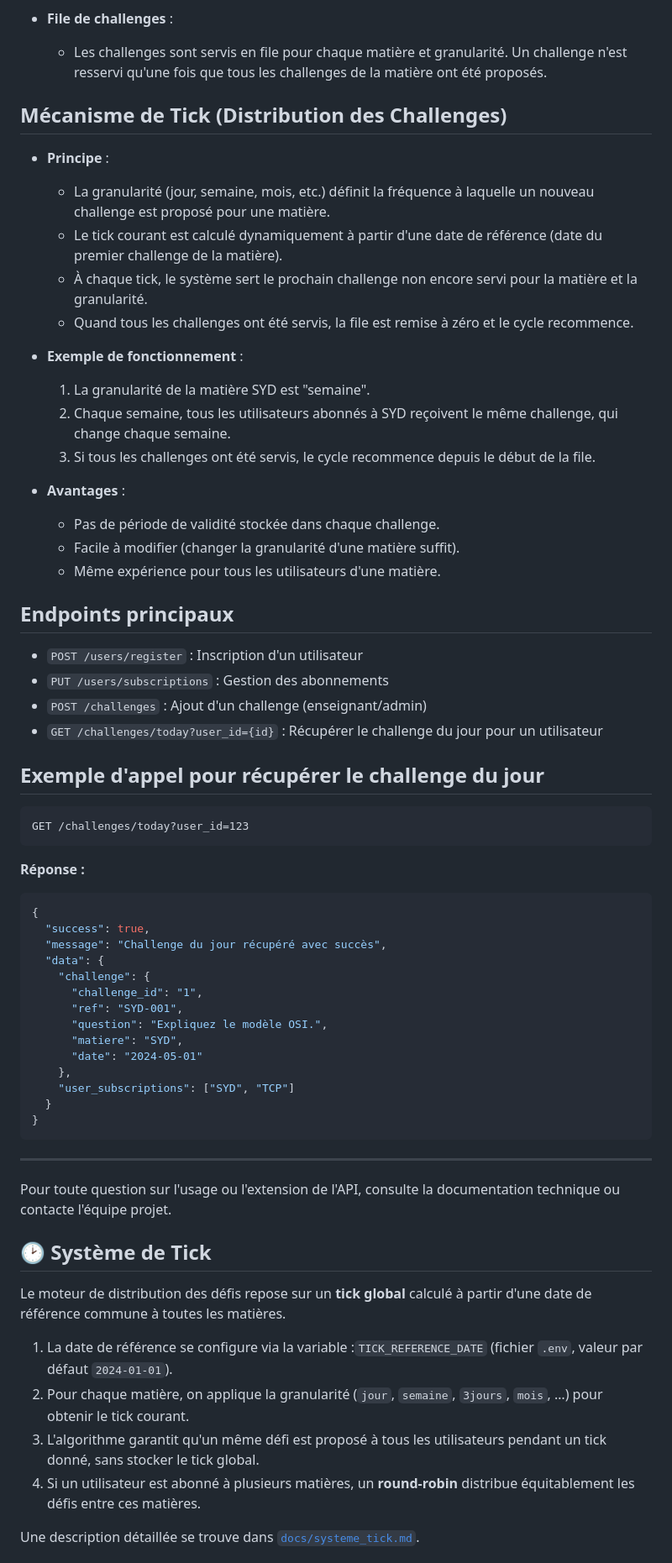
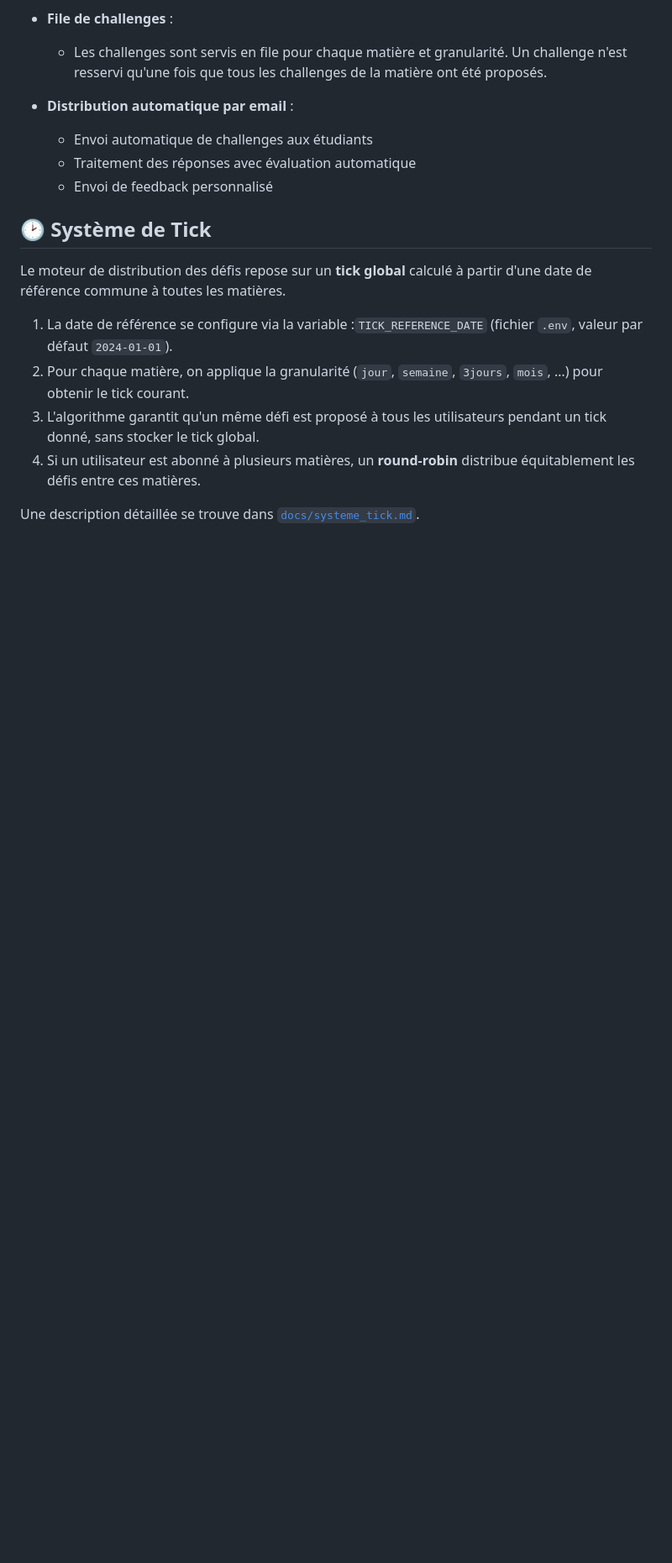
Before and after one commit to alaaeddine-ahriz/rhino-api, a Markdown page: README.md, the part around one of its changes. Shown at 84% size. Drawn GitHub-style; blank space fills up the shorter version.

````diff
--- a/README.md
+++ b/README.md
@@ -497,59 +607,10 @@ Le Rhino API est une plateforme d'entraînement et d'évaluation pour étudiants
 - **File de challenges** :
   - Les challenges sont servis en file pour chaque matière et granularité. Un challenge n'est resservi qu'une fois que tous les challenges de la matière ont été proposés.
 
-
-## Mécanisme de Tick (Distribution des Challenges)
-
-- **Principe** :
-  - La granularité (jour, semaine, mois, etc.) définit la fréquence à laquelle un nouveau challenge est proposé pour une matière.
-  - Le tick courant est calculé dynamiquement à partir d'une date de référence (date du premier challenge de la matière).
-  - À chaque tick, le système sert le prochain challenge non encore servi pour la matière et la granularité.
-  - Quand tous les challenges ont été servis, la file est remise à zéro et le cycle recommence.
-
-- **Exemple de fonctionnement** :
-  1. La granularité de la matière SYD est "semaine".
-  2. Chaque semaine, tous les utilisateurs abonnés à SYD reçoivent le même challenge, qui change chaque semaine.
-  3. Si tous les challenges ont été servis, le cycle recommence depuis le début de la file.
-
-- **Avantages** :
-  - Pas de période de validité stockée dans chaque challenge.
-  - Facile à modifier (changer la granularité d'une matière suffit).
-  - Même expérience pour tous les utilisateurs d'une matière.
-
-## Endpoints principaux
-
-- `POST /users/register` : Inscription d'un utilisateur
-- `PUT /users/subscriptions` : Gestion des abonnements
-- `POST /challenges` : Ajout d'un challenge (enseignant/admin)
-- `GET /challenges/today?user_id={id}` : Récupérer le challenge du jour pour un utilisateur
-
-## Exemple d'appel pour récupérer le challenge du jour
-
-```http
-GET /challenges/today?user_id=123
-```
-
-**Réponse :**
-```json
-{
-  "success": true,
-  "message": "Challenge du jour récupéré avec succès",
-  "data": {
-    "challenge": {
-      "challenge_id": "1",
-      "ref": "SYD-001",
-      "question": "Expliquez le modèle OSI.",
-      "matiere": "SYD",
-      "date": "2024-05-01"
-    },
-    "user_subscriptions": ["SYD", "TCP"]
-  }
-}
-```
-
----
-
-Pour toute question sur l'usage ou l'extension de l'API, consulte la documentation technique ou contacte l'équipe projet.
+- **Distribution automatique par email** :
+  - Envoi automatique de challenges aux étudiants
+  - Traitement des réponses avec évaluation automatique
+  - Envoi de feedback personnalisé
 
 ## 🕑 Système de Tick
 
````
Also changed, not shown: other parts of README.md (+157 -51 lines).
